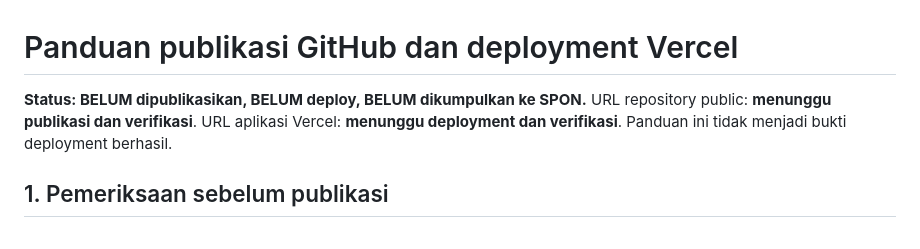
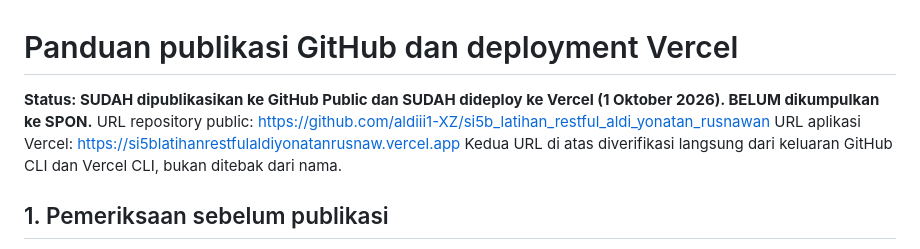
Before and after one commit to aldiii1-XZ/si5b_latihan_restful_aldi_yonatan_rusnawan, a Markdown page: DEPLOYMENT.md, the part around the change. Drawn GitHub-style.

```diff
--- a/DEPLOYMENT.md
+++ b/DEPLOYMENT.md
@@ -1,9 +1,9 @@
 # Panduan publikasi GitHub dan deployment Vercel
 
-**Status: BELUM dipublikasikan, BELUM deploy, BELUM dikumpulkan ke SPON.**
-URL repository public: **menunggu publikasi dan verifikasi**.
-URL aplikasi Vercel: **menunggu deployment dan verifikasi**.
-Panduan ini tidak menjadi bukti deployment berhasil.
+**Status: SUDAH dipublikasikan ke GitHub Public dan SUDAH dideploy ke Vercel (1 Oktober 2026). BELUM dikumpulkan ke SPON.**
+URL repository public: https://github.com/aldiii1-XZ/si5b_latihan_restful_aldi_yonatan_rusnawan
+URL aplikasi Vercel: https://si5blatihanrestfulaldiyonatanrusnaw.vercel.app
+Kedua URL di atas diverifikasi langsung dari keluaran GitHub CLI dan Vercel CLI, bukan ditebak dari nama.
 
 ## 1. Pemeriksaan sebelum publikasi
 
```
Also changed, not shown: README.md (+22 -5 lines).
